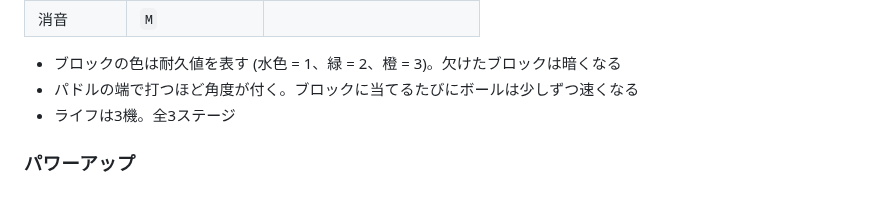
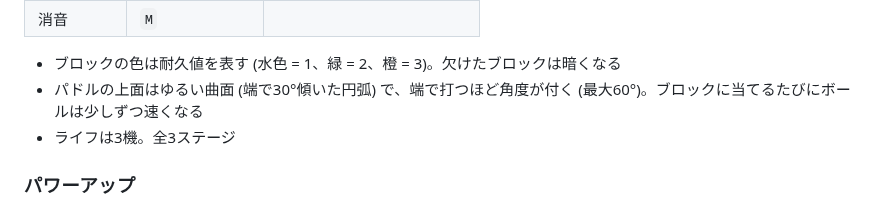
Before and after one commit to tinkling-way-games/crackout, a Markdown page: README.md, the part around the change. GitHub-like rendering.

```diff
--- a/README.md
+++ b/README.md
@@ -29,7 +29,7 @@ npm run dev      # 開発用: 保存すると自動で再ビルド (ブラウザ
 | 消音 | `M` | |
 
 - ブロックの色は耐久値を表す (水色 = 1、緑 = 2、橙 = 3)。欠けたブロックは暗くなる
-- パドルの端で打つほど角度が付く。ブロックに当てるたびにボールは少しずつ速くなる
+- パドルの上面はゆるい曲面 (端で30°傾いた円弧) で、端で打つほど角度が付く (最大60°)。ブロックに当てるたびにボールは少しずつ速くなる
 - ライフは3機。全3ステージ
 
 ### パワーアップ
```
Also changed, not shown: docs/PROGRESS.md (+9 -0 lines), docs/TASKS.md (+6 -0 lines), docs/images/paddle-curve.png (added), 5 other files.
